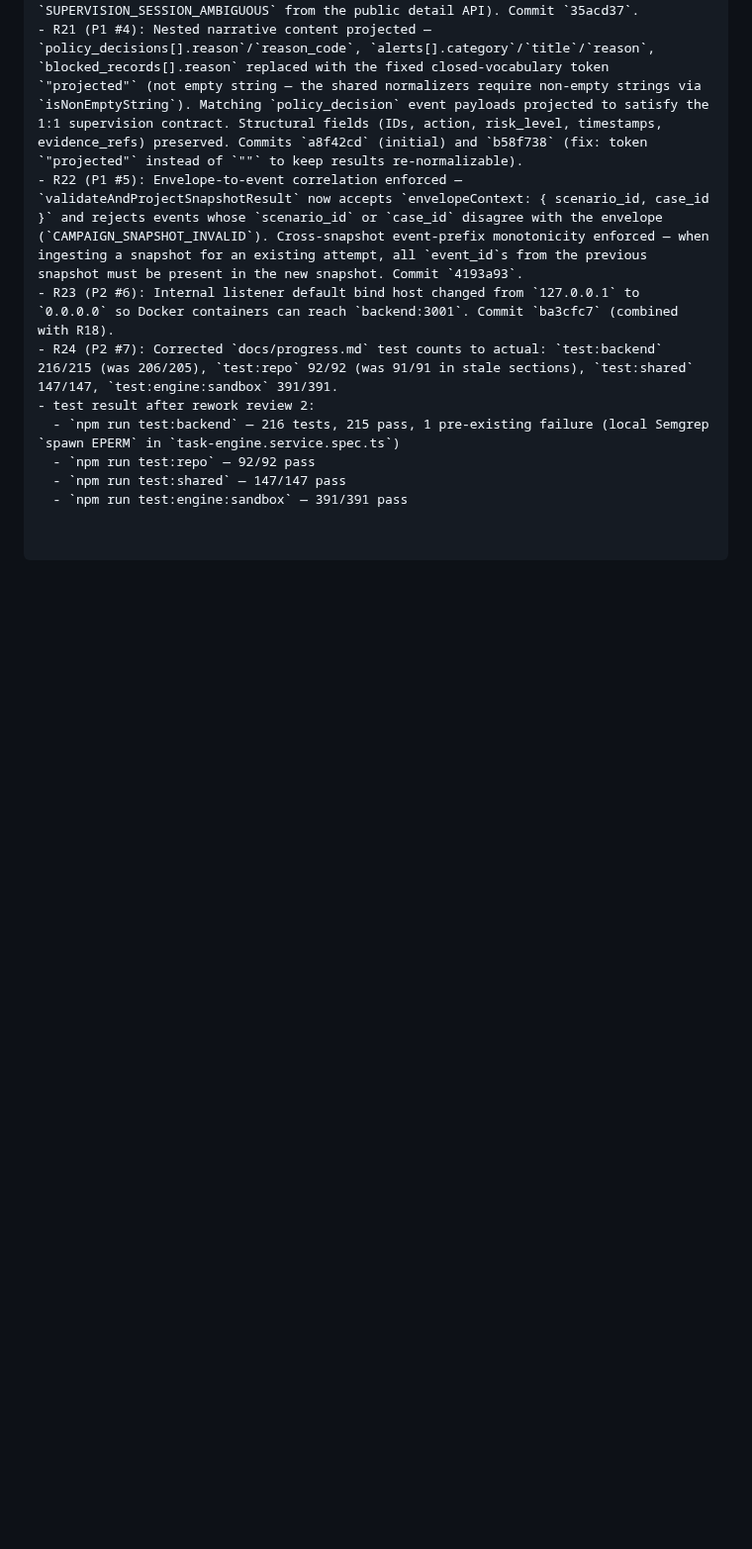
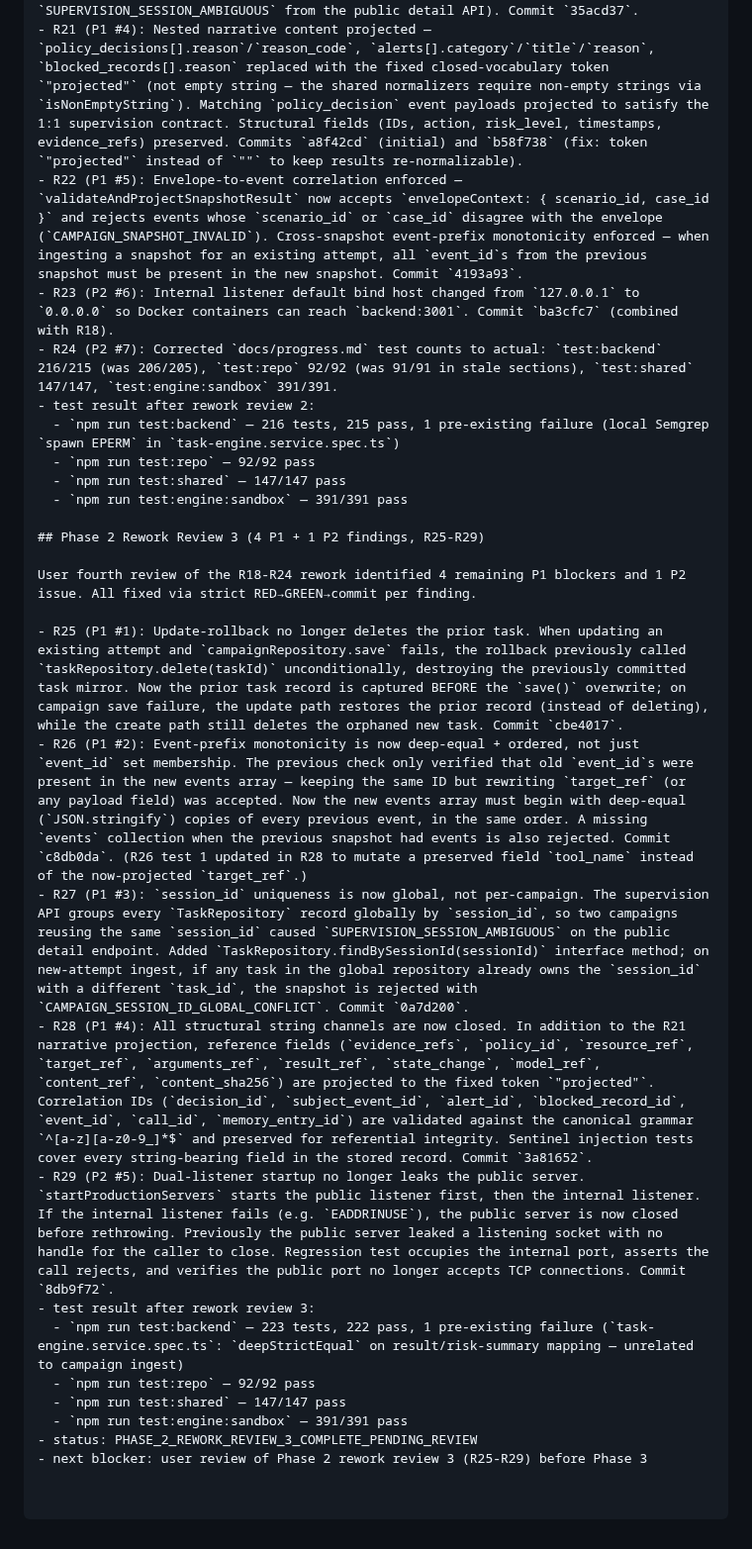
Before and after one commit to Lang-Qiu/Agent-security-platform, a Markdown page: docs/progress.md, the part around the change. Shown at 99% size. Rendered like a GitHub page; blank space fills up the shorter version.

Commit message:
R30: document Phase 2 rework review 3 (R25-R29) in docs/progress.md
Record the 4 P1 + 1 P2 findings, fixes, commits, and updated test counts (backend 223/222, +7 tests from R25-R29). Status set to PHASE_2_REWORK_REVIEW_3_COMPLETE_PENDING_REVIEW.

```diff
--- a/docs/progress.md
+++ b/docs/progress.md
@@ -2670,3 +2670,20 @@ User third review of the R10-R17 rework identified 5 remaining P1 blockers and 2
   - `npm run test:repo` — 92/92 pass
   - `npm run test:shared` — 147/147 pass
   - `npm run test:engine:sandbox` — 391/391 pass
+
+## Phase 2 Rework Review 3 (4 P1 + 1 P2 findings, R25-R29)
+
+User fourth review of the R18-R24 rework identified 4 remaining P1 blockers and 1 P2 issue. All fixed via strict RED→GREEN→commit per finding.
+
+- R25 (P1 #1): Update-rollback no longer deletes the prior task. When updating an existing attempt and `campaignRepository.save` fails, the rollback previously called `taskRepository.delete(taskId)` unconditionally, destroying the previously committed task mirror. Now the prior task record is captured BEFORE the `save()` overwrite; on campaign save failure, the update path restores the prior record (instead of deleting), while the create path still deletes the orphaned new task. Commit `cbe4017`.
+- R26 (P1 #2): Event-prefix monotonicity is now deep-equal + ordered, not just `event_id` set membership. The previous check only verified that old `event_id`s were present in the new events array — keeping the same ID but rewriting `target_ref` (or any payload field) was accepted. Now the new events array must begin with deep-equal (`JSON.stringify`) copies of every previous event, in the same order. A missing `events` collection when the previous snapshot had events is also rejected. Commit `c8db0da`. (R26 test 1 updated in R28 to mutate a preserved field `tool_name` instead of the now-projected `target_ref`.)
+- R27 (P1 #3): `session_id` uniqueness is now global, not per-campaign. The supervision API groups every `TaskRepository` record globally by `session_id`, so two campaigns reusing the same `session_id` caused `SUPERVISION_SESSION_AMBIGUOUS` on the public detail endpoint. Added `TaskRepository.findBySessionId(sessionId)` interface method; on new-attempt ingest, if any task in the global repository already owns the `session_id` with a different `task_id`, the snapshot is rejected with `CAMPAIGN_SESSION_ID_GLOBAL_CONFLICT`. Commit `0a7d200`.
+- R28 (P1 #4): All structural string channels are now closed. In addition to the R21 narrative projection, reference fields (`evidence_refs`, `policy_id`, `resource_ref`, `target_ref`, `arguments_ref`, `result_ref`, `state_change`, `model_ref`, `content_ref`, `content_sha256`) are projected to the fixed token `"projected"`. Correlation IDs (`decision_id`, `subject_event_id`, `alert_id`, `blocked_record_id`, `event_id`, `call_id`, `memory_entry_id`) are validated against the canonical grammar `^[a-z][a-z0-9_]*$` and preserved for referential integrity. Sentinel injection tests cover every string-bearing field in the stored record. Commit `3a81652`.
+- R29 (P2 #5): Dual-listener startup no longer leaks the public server. `startProductionServers` starts the public listener first, then the internal listener. If the internal listener fails (e.g. `EADDRINUSE`), the public server is now closed before rethrowing. Previously the public server leaked a listening socket with no handle for the caller to close. Regression test occupies the internal port, asserts the call rejects, and verifies the public port no longer accepts TCP connections. Commit `8db9f72`.
+- test result after rework review 3:
+  - `npm run test:backend` — 223 tests, 222 pass, 1 pre-existing failure (`task-engine.service.spec.ts`: `deepStrictEqual` on result/risk-summary mapping — unrelated to campaign ingest)
+  - `npm run test:repo` — 92/92 pass
+  - `npm run test:shared` — 147/147 pass
+  - `npm run test:engine:sandbox` — 391/391 pass
+- status: PHASE_2_REWORK_REVIEW_3_COMPLETE_PENDING_REVIEW
+- next blocker: user review of Phase 2 rework review 3 (R25-R29) before Phase 3
```
